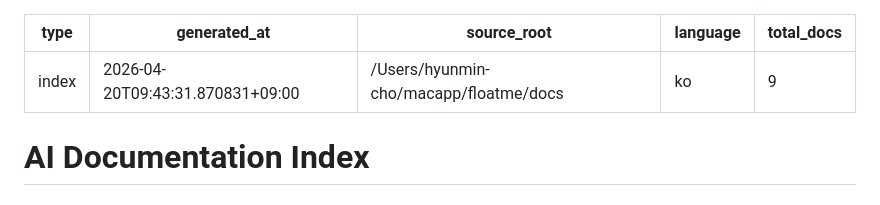
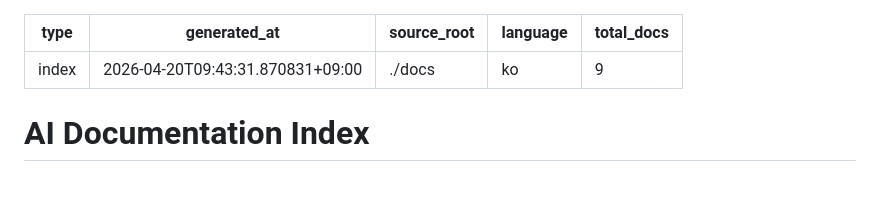
Before and after one commit to cho-hm/floatme, a Markdown page: docs/ai/INDEX.md, the part around the change. Drawn GitHub-style.

Commit message:
AI INDEX source_root 절대경로 → 상대경로 (로컬 사용자명 노출 제거)

```diff
--- a/docs/ai/INDEX.md
+++ b/docs/ai/INDEX.md
@@ -1,7 +1,7 @@
 ---
 type: index
 generated_at: 2026-04-20T09:43:31.870831+09:00
-source_root: /Users/hyunmin-cho/macapp/floatme/docs
+source_root: ./docs
 language: ko
 total_docs: 9
 ---
```
